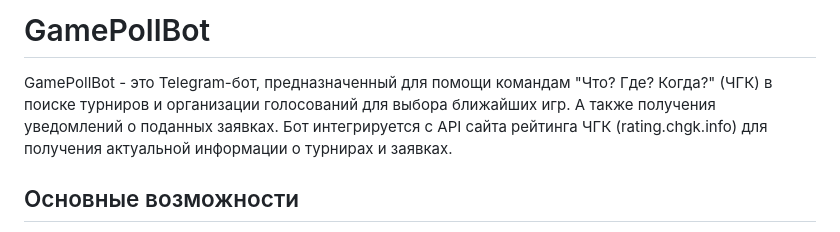
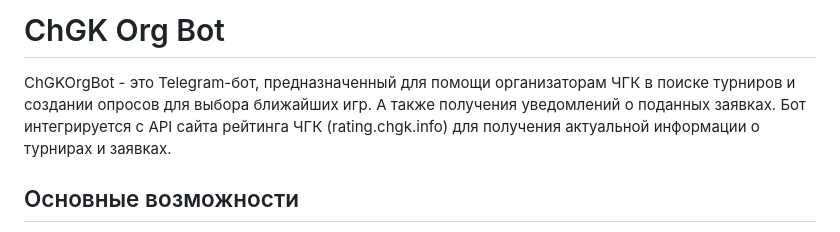
Before and after one commit to bobawhaler/chgkorgbot, a Markdown page: README.md, the part around the change. GitHub-like rendering.

Commit message:
Info Update

```diff
--- a/README.md
+++ b/README.md
@@ -1,6 +1,6 @@
-# GamePollBot
+# ChGK Org Bot
 
-GamePollBot - это Telegram-бот, предназначенный для помощи командам "Что? Где? Когда?" (ЧГК) в поиске турниров и организации голосований для выбора ближайших игр. А также получения уведомлений о поданных заявках.
+ChGKOrgBot - это Telegram-бот, предназначенный для помощи организаторам ЧГК в поиске турниров и создании опросов для выбора ближайших игр. А также получения уведомлений о поданных заявках.
 Бот интегрируется с API сайта рейтинга ЧГК (rating.chgk.info) для получения актуальной информации о турнирах и заявках.
 
 ## Основные возможности
```
